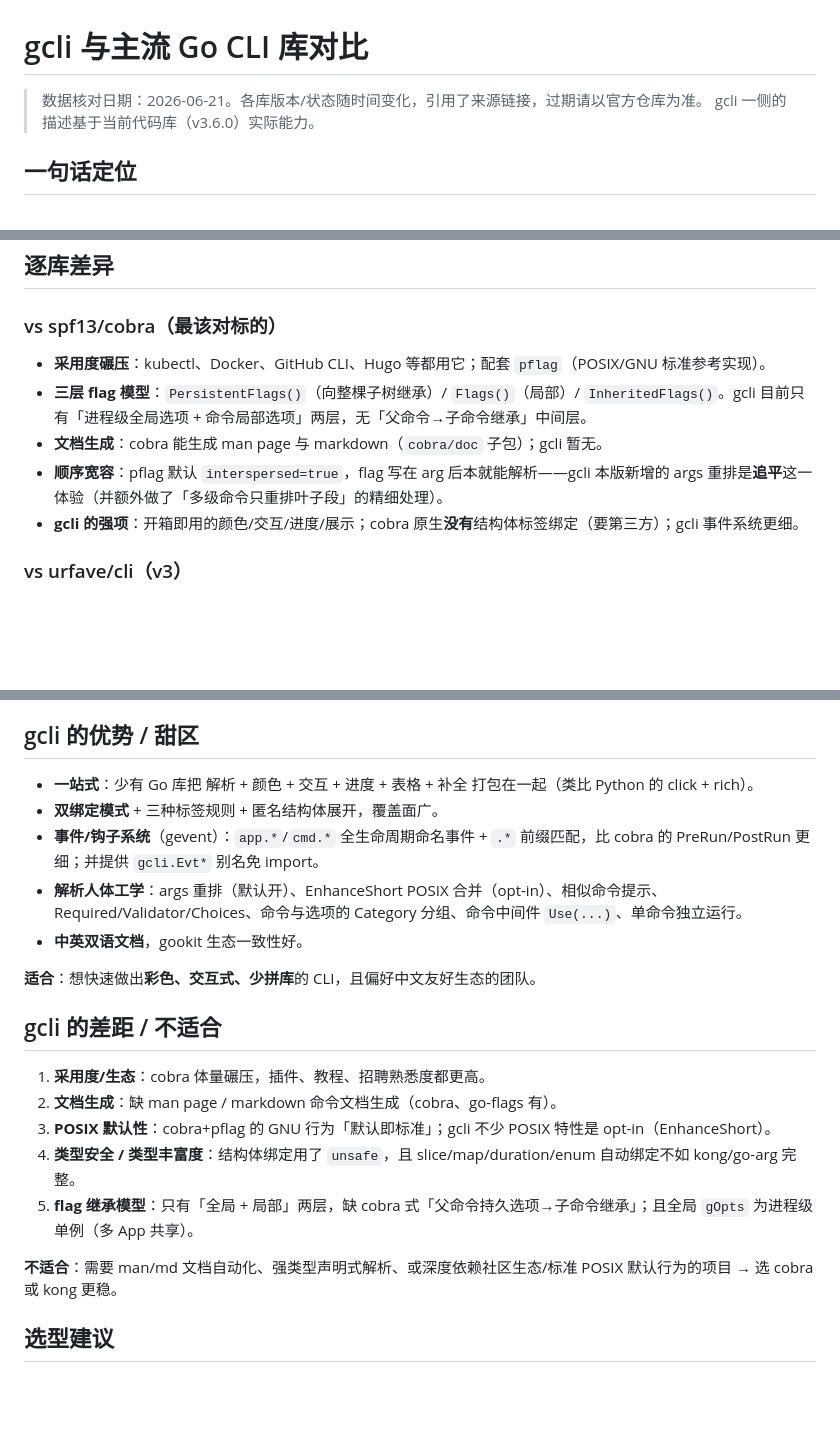
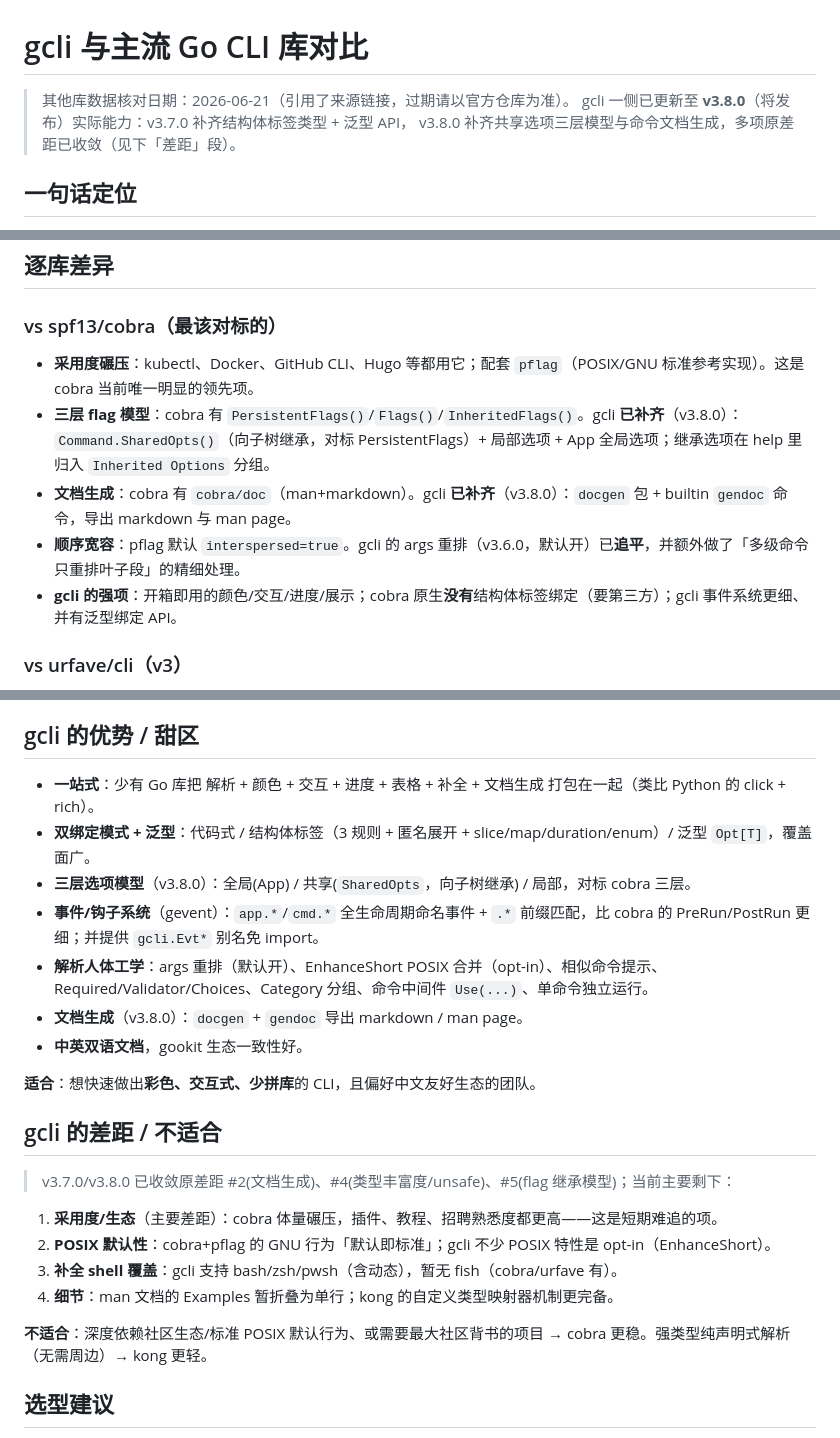
Before and after one commit to gookit/gcli, a Markdown page: docs/compare-with-others.zh-CN.md, 3 parts joined by grey strips. Drawn GitHub-style; blank space fills up the shorter version.

Commit message:
docs(compare): 更新对比文档至 v3.8.0 能力
v3.7.0/v3.8.0 收敛原差距: 文档生成(docgen/gendoc)、结构体标签类型丰富度+
去unsafe+泛型、共享选项三层模型(SharedOpts)。更新矩阵 gcli 行、cobra/kong
逐库差异、优势与差距段(主要剩采用度/生态、POSIX 默认性、fish 补全)。

Co-Authored-By: Claude Opus 4.8 (1M context) <noreply@anthropic.com>

```diff
--- a/docs/compare-with-others.zh-CN.md
+++ b/docs/compare-with-others.zh-CN.md
@@ -1,7 +1,8 @@
 # gcli 与主流 Go CLI 库对比
 
-> 数据核对日期：2026-06-21。各库版本/状态随时间变化，引用了来源链接，过期请以官方仓库为准。
-> gcli 一侧的描述基于当前代码库（v3.6.0）实际能力。
+> 其他库数据核对日期：2026-06-21（引用了来源链接，过期请以官方仓库为准）。
+> gcli 一侧已更新至 **v3.8.0**（将发布）实际能力：v3.7.0 补齐结构体标签类型 + 泛型 API，
+> v3.8.0 补齐共享选项三层模型与命令文档生成，多项原差距已收敛（见下「差距」段）。
 
 ## 一句话定位
 
@@ -28,11 +29,11 @@
 ## 逐库差异
 
 ### vs spf13/cobra（最该对标的）
-- **采用度碾压**：kubectl、Docker、GitHub CLI、Hugo 等都用它；配套 `pflag`（POSIX/GNU 标准参考实现）。
-- **三层 flag 模型**：`PersistentFlags()`（向整棵子树继承）/ `Flags()`（局部）/ `InheritedFlags()`。gcli 目前只有「进程级全局选项 + 命令局部选项」两层，无「父命令→子命令继承」中间层。
-- **文档生成**：cobra 能生成 man page 与 markdown（`cobra/doc` 子包）；gcli 暂无。
-- **顺序宽容**：pflag 默认 `interspersed=true`，flag 写在 arg 后本就能解析——gcli 本版新增的 args 重排是**追平**这一体验（并额外做了「多级命令只重排叶子段」的精细处理）。
-- **gcli 的强项**：开箱即用的颜色/交互/进度/展示；cobra 原生**没有**结构体标签绑定（要第三方）；gcli 事件系统更细。
+- **采用度碾压**：kubectl、Docker、GitHub CLI、Hugo 等都用它；配套 `pflag`（POSIX/GNU 标准参考实现）。这是 cobra 当前唯一明显的领先项。
+- **三层 flag 模型**：cobra 有 `PersistentFlags()`/`Flags()`/`InheritedFlags()`。gcli **已补齐**（v3.8.0）：`Command.SharedOpts()`（向子树继承，对标 PersistentFlags）+ 局部选项 + App 全局选项；继承选项在 help 里归入 `Inherited Options` 分组。
+- **文档生成**：cobra 有 `cobra/doc`（man+markdown）。gcli **已补齐**（v3.8.0）：`docgen` 包 + builtin `gendoc` 命令，导出 markdown 与 man page。
+- **顺序宽容**：pflag 默认 `interspersed=true`。gcli 的 args 重排（v3.6.0，默认开）已**追平**，并额外做了「多级命令只重排叶子段」的精细处理。
+- **gcli 的强项**：开箱即用的颜色/交互/进度/展示；cobra 原生**没有**结构体标签绑定（要第三方）；gcli 事件系统更细、并有泛型绑定 API。
 
 ### vs urfave/cli（v3）
 - 风格相近（都偏声明式、内置帮助/补全）。**v3 重大重构**：删除 `cli.App` 与 `cli.Context`，统一为 `cli.Command{}` + 标准 `context.Context`，取值改为 `cmd.String("x")`；并移除了对 stdlib `flag` 的依赖。
@@ -60,22 +61,25 @@
 - 不是一个量级：无子命令、单 `-`、不支持结构体绑定、遇到第一个非 flag 即停止。gcli 的 `gflag` 正是包装并扩展了它。
 
 ## gcli 的优势 / 甜区
-- **一站式**：少有 Go 库把 解析 + 颜色 + 交互 + 进度 + 表格 + 补全 打包在一起（类比 Python 的 click + rich）。
-- **双绑定模式** + 三种标签规则 + 匿名结构体展开，覆盖面广。
+- **一站式**：少有 Go 库把 解析 + 颜色 + 交互 + 进度 + 表格 + 补全 + 文档生成 打包在一起（类比 Python 的 click + rich）。
+- **双绑定模式 + 泛型**：代码式 / 结构体标签（3 规则 + 匿名展开 + slice/map/duration/enum）/ 泛型 `Opt[T]`，覆盖面广。
+- **三层选项模型**（v3.8.0）：全局(App) / 共享(`SharedOpts`，向子树继承) / 局部，对标 cobra 三层。
 - **事件/钩子系统**（gevent）：`app.*`/`cmd.*` 全生命周期命名事件 + `.*` 前缀匹配，比 cobra 的 PreRun/PostRun 更细；并提供 `gcli.Evt*` 别名免 import。
-- **解析人体工学**：args 重排（默认开）、EnhanceShort POSIX 合并（opt-in）、相似命令提示、Required/Validator/Choices、命令与选项的 Category 分组、命令中间件 `Use(...)`、单命令独立运行。
+- **解析人体工学**：args 重排（默认开）、EnhanceShort POSIX 合并（opt-in）、相似命令提示、Required/Validator/Choices、Category 分组、命令中间件 `Use(...)`、单命令独立运行。
+- **文档生成**（v3.8.0）：`docgen` + `gendoc` 导出 markdown / man page。
 - **中英双语文档**，gookit 生态一致性好。
 
 **适合**：想快速做出**彩色、交互式、少拼库**的 CLI，且偏好中文友好生态的团队。
 
 ## gcli 的差距 / 不适合
-1. **采用度/生态**：cobra 体量碾压，插件、教程、招聘熟悉度都更高。
-2. **文档生成**：缺 man page / markdown 命令文档生成（cobra、go-flags 有）。
-3. **POSIX 默认性**：cobra+pflag 的 GNU 行为「默认即标准」；gcli 不少 POSIX 特性是 opt-in（EnhanceShort）。
-4. **类型安全 / 类型丰富度**：结构体绑定用了 `unsafe`，且 slice/map/duration/enum 自动绑定不如 kong/go-arg 完整。
-5. **flag 继承模型**：只有「全局 + 局部」两层，缺 cobra 式「父命令持久选项→子命令继承」；且全局 `gOpts` 为进程级单例（多 App 共享）。
+> v3.7.0/v3.8.0 已收敛原差距 #2(文档生成)、#4(类型丰富度/unsafe)、#5(flag 继承模型)；当前主要剩下：
 
-**不适合**：需要 man/md 文档自动化、强类型声明式解析、或深度依赖社区生态/标准 POSIX 默认行为的项目 → 选 cobra 或 kong 更稳。
+1. **采用度/生态**（主要差距）：cobra 体量碾压，插件、教程、招聘熟悉度都更高——这是短期难追的项。
+2. **POSIX 默认性**：cobra+pflag 的 GNU 行为「默认即标准」；gcli 不少 POSIX 特性是 opt-in（EnhanceShort）。
+3. **补全 shell 覆盖**：gcli 支持 bash/zsh/pwsh（含动态），暂无 fish（cobra/urfave 有）。
+4. **细节**：man 文档的 Examples 暂折叠为单行；kong 的自定义类型映射器机制更完备。
+
+**不适合**：深度依赖社区生态/标准 POSIX 默认行为、或需要最大社区背书的项目 → cobra 更稳。强类型纯声明式解析（无需周边）→ kong 更轻。
 
 ## 选型建议
 - 要**生态最稳、团队熟、文档/补全/man 齐全** → **cobra**。
```
Also changed, not shown: other parts of docs/compare-with-others.zh-CN.md (+3 -3 lines).
